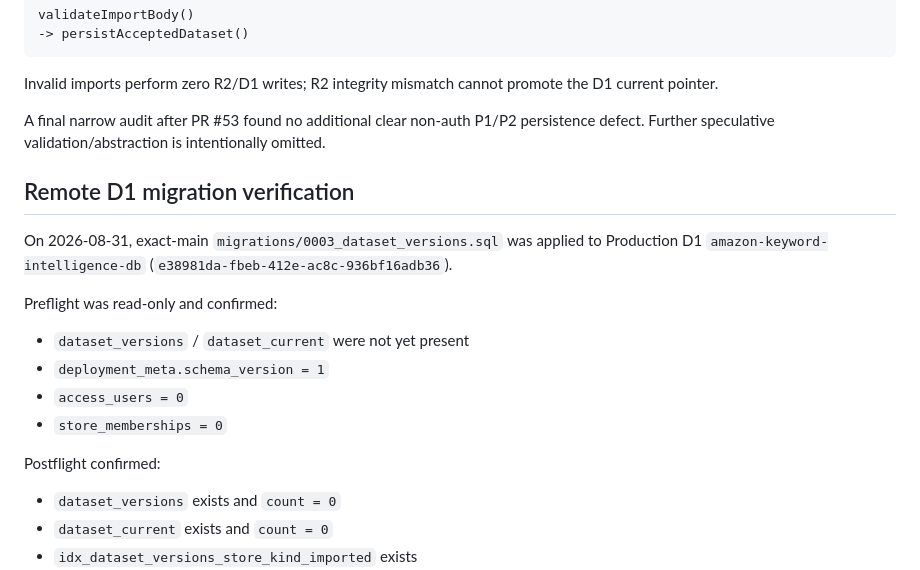
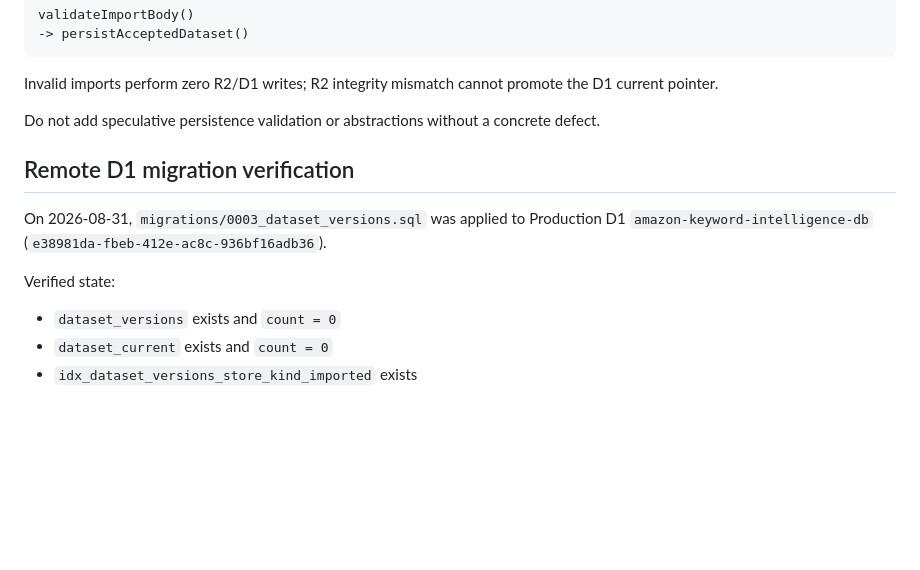
Before and after one commit to mrtanshiyue/amazon-keyword-intelligence, a Markdown page: README.md, the part around one of its changes. Rendered like a GitHub page; blank space fills up the shorter version.

```diff
--- a/README.md
+++ b/README.md
@@ -125,20 +157,13 @@ validateImportBody()
 
 Invalid imports perform zero R2/D1 writes; R2 integrity mismatch cannot promote the D1 current pointer.
 
-A final narrow audit after PR #53 found no additional clear non-auth P1/P2 persistence defect. Further speculative validation/abstraction is intentionally omitted.
+Do not add speculative persistence validation or abstractions without a concrete defect.
 
 ## Remote D1 migration verification
 
-On 2026-08-31, exact-main `migrations/0003_dataset_versions.sql` was applied to Production D1 `amazon-keyword-intelligence-db` (`e38981da-fbeb-412e-ac8c-936bf16adb36`).
+On 2026-08-31, `migrations/0003_dataset_versions.sql` was applied to Production D1 `amazon-keyword-intelligence-db` (`e38981da-fbeb-412e-ac8c-936bf16adb36`).
 
-Preflight was read-only and confirmed:
-
-- `dataset_versions` / `dataset_current` were not yet present
-- `deployment_meta.schema_version = 1`
-- `access_users = 0`
-- `store_memberships = 0`
-
-Postflight confirmed:
+Verified state:
 
 - `dataset_versions` exists and `count = 0`
 - `dataset_current` exists and `count = 0`
```
Also changed, not shown: other parts of README.md (+35 -3 lines).
